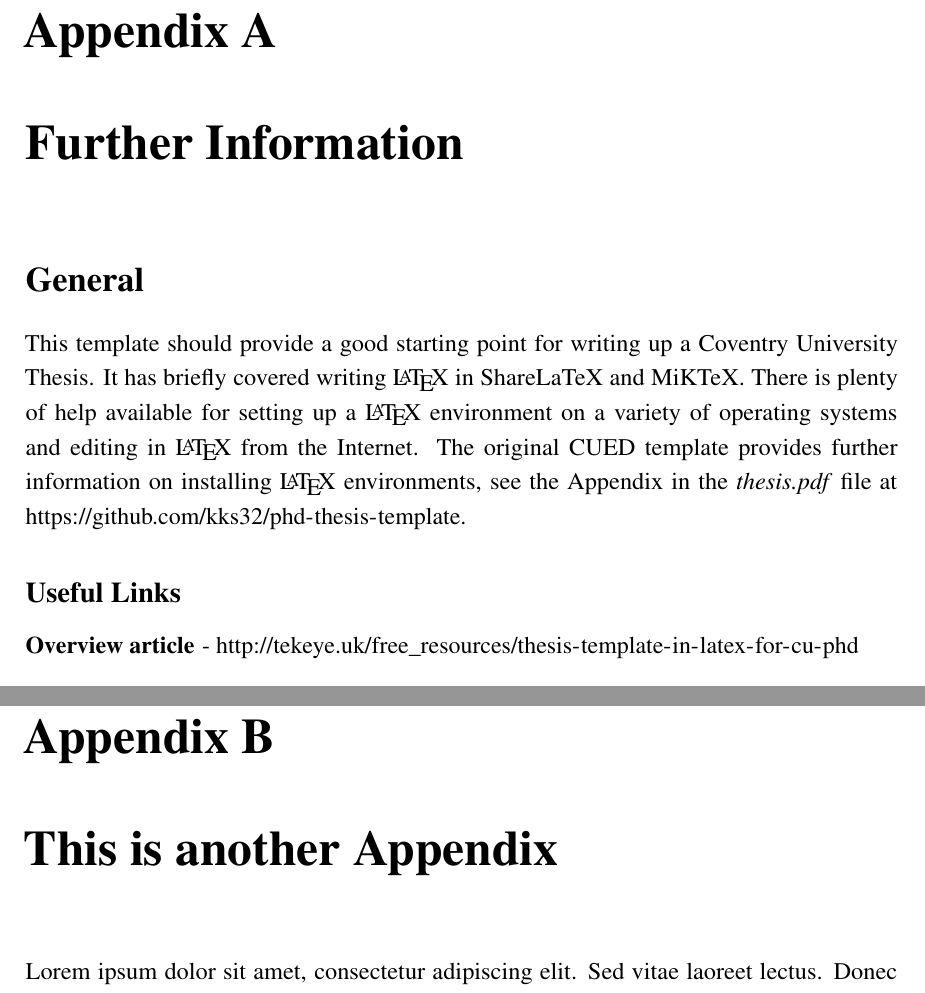
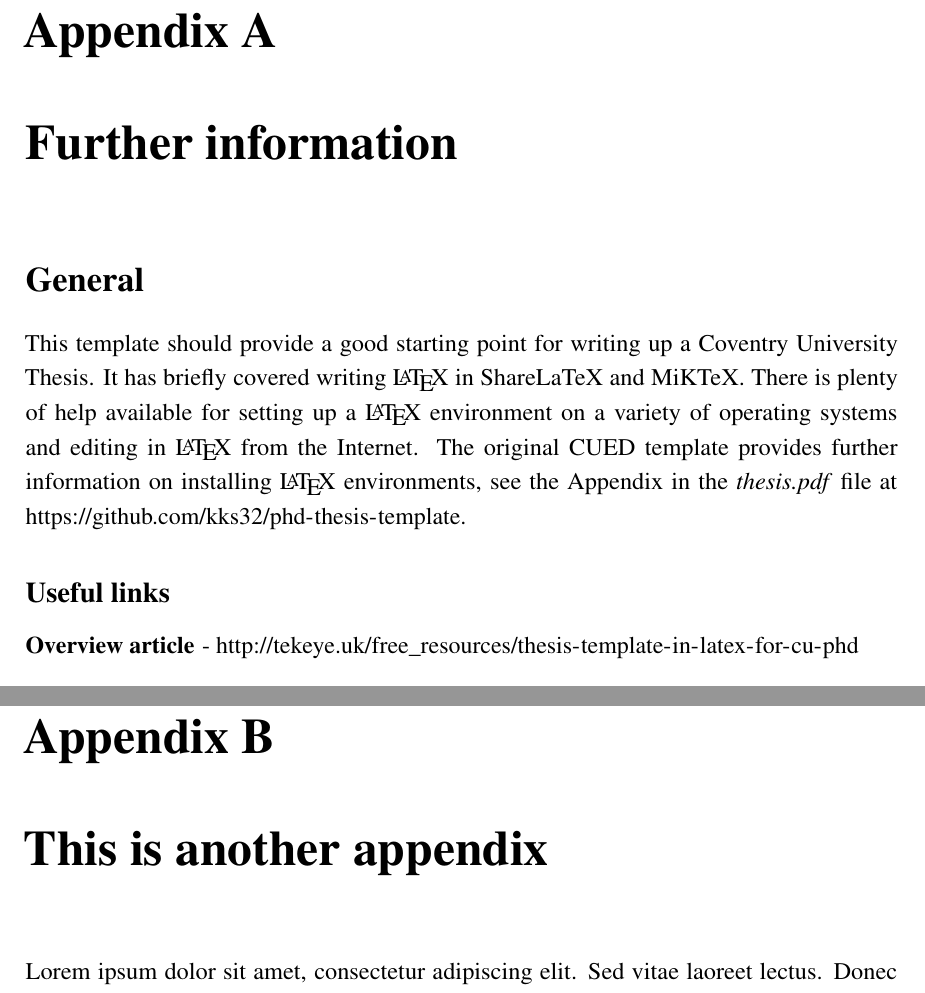
Before and after one commit to GR8DAN/coventry-thesis, a LaTeX thesis (thesis.tex, which reads Appendix1/appendix1.tex, Appendix2/appendix2.tex): two parts of pages 39 and 41 of 43, joined at a grey line, cut so that both start at the same text. Compiled offline with pdfLaTeX.

Commit message:
Changes for consistent section title case
Make the case of section titles consistent with common practice

```diff
--- a/Appendix1/appendix1.tex
+++ b/Appendix1/appendix1.tex
@@ -1,12 +1,12 @@
 %!TEX root = ../thesis.tex
 % ******************************* Thesis Appendix A ****************************
-\chapter{Further Information}
+\chapter{Further information}
 
 \section*{General}
 
 This template should provide a good starting point for writing up a Coventry University Thesis. It has briefly covered writing \LaTeX{} in ShareLaTeX and MiKTeX. There is plenty of help available for setting up a \LaTeX{} environment on a variety of operating systems and editing in \LaTeX{} from the Internet. The original CUED template provides further information on installing \LaTeX{} environments, see the Appendix in the \textit{thesis.pdf} file at \url{https://github.com/kks32/phd-thesis-template}.
 
-\subsection*{Useful Links}
+\subsection*{Useful links}
 \begin{description}
 \item[Overview article] - \url{http://tekeye.uk/free_resources/thesis-template-in-latex-for-cu-phd}
 \item[CULTT GitHub repository] - \url{https://github.com/GR8DAN/coventry-thesis}
--- a/Appendix2/appendix2.tex
+++ b/Appendix2/appendix2.tex
@@ -1,6 +1,6 @@
 %!TEX root = ../thesis.tex
 % ******************************* Thesis Appendix B ********************************
 
-\chapter{This is another Appendix}
+\chapter{This is another appendix}
 
 Lorem ipsum dolor sit amet, consectetur adipiscing elit. Sed vitae laoreet lectus. Donec lacus quam, malesuada ut erat vel, consectetur eleifend tellus. Aliquam non feugiat lacus. Interdum et malesuada fames ac ante ipsum primis in faucibus. Quisque a dolor sit amet dui malesuada malesuada id ac metus. Phasellus posuere egestas mauris, sed porta arcu vulputate ut. Donec arcu erat, ultrices et nisl ut, ultricies facilisis urna. Quisque iaculis, lorem non maximus pretium, dui eros auctor quam, sed sodales libero felis vel orci. Aliquam neque nunc, elementum id accumsan eu, varius eu enim. Aliquam blandit ante et ligula tempor pharetra. Donec molestie porttitor commodo. Integer rutrum turpis ac erat tristique cursus. Sed venenatis urna vel tempus venenatis. Nam eu rhoncus eros, et condimentum elit. Quisque risus turpis, aliquam eget euismod id, gravida in odio. Nunc elementum nibh risus, ut faucibus mauris molestie eu.
```
